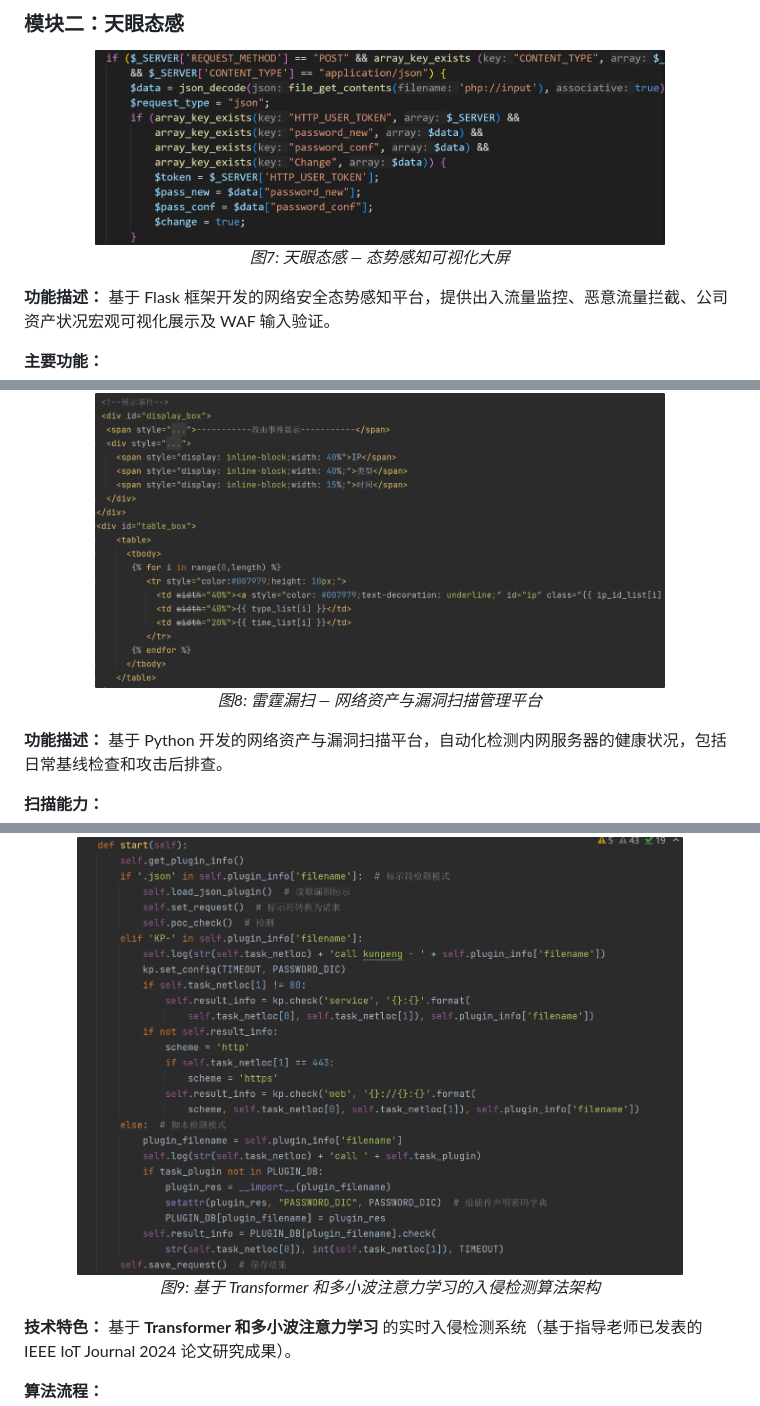
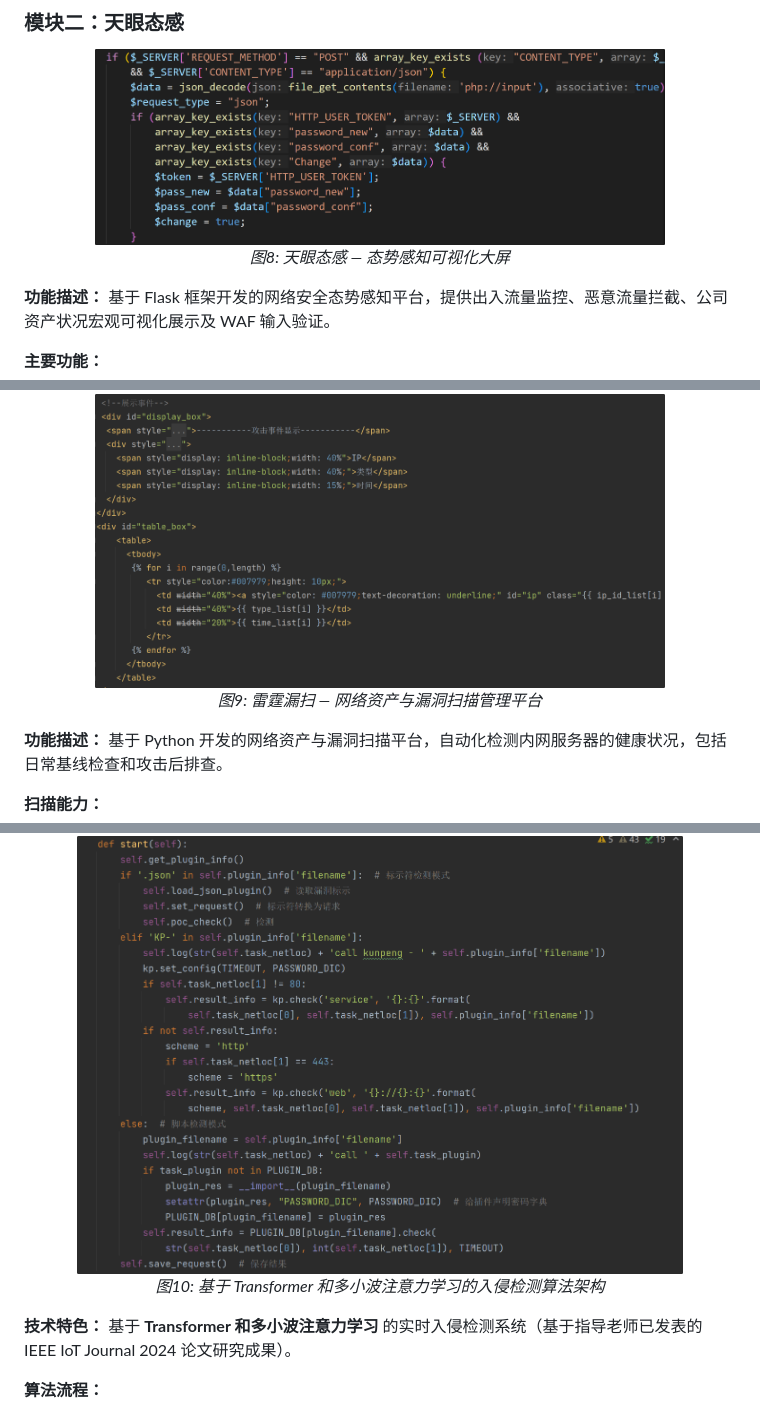
Before and after one commit to HWBoy-J/AT-D-, a Markdown page: README.md, 3 parts joined by grey strips. Drawn GitHub-style.

```diff
--- a/README.md
+++ b/README.md
@@ -130,7 +137,7 @@
 
 <div align="center">
   <img src="docs/images/situational_awareness_dashboard.png" alt="天眼态势感知大屏" width="80%">
-  <p><em>图7: 天眼态感 — 态势感知可视化大屏</em></p>
+  <p><em>图8: 天眼态感 — 态势感知可视化大屏</em></p>
 </div>
 
 **功能描述：** 基于 Flask 框架开发的网络安全态势感知平台，提供出入流量监控、恶意流量拦截、公司资产状况宏观可视化展示及 WAF 输入验证。
@@ -153,7 +160,7 @@
 
 <div align="center">
   <img src="docs/images/vuln_scanner_dashboard.png" alt="雷霆漏扫控制台" width="80%">
-  <p><em>图8: 雷霆漏扫 — 网络资产与漏洞扫描管理平台</em></p>
+  <p><em>图9: 雷霆漏扫 — 网络资产与漏洞扫描管理平台</em></p>
 </div>
 
 **功能描述：** 基于 Python 开发的网络资产与漏洞扫描平台，自动化检测内网服务器的健康状况，包括日常基线检查和攻击后排查。
@@ -182,7 +189,7 @@
 
 <div align="center">
   <img src="docs/images/deep_learning_algorithm.png" alt="深度学习算法架构" width="85%">
-  <p><em>图9: 基于 Transformer 和多小波注意力学习的入侵检测算法架构</em></p>
+  <p><em>图10: 基于 Transformer 和多小波注意力学习的入侵检测算法架构</em></p>
 </div>
 
 **技术特色：** 基于 **Transformer 和多小波注意力学习** 的实时入侵检测系统（基于指导老师已发表的 IEEE IoT Journal 2024 论文研究成果）。
```
Also changed, not shown: other parts of README.md (+14 -7 lines), docs/images/framework.png (added).
